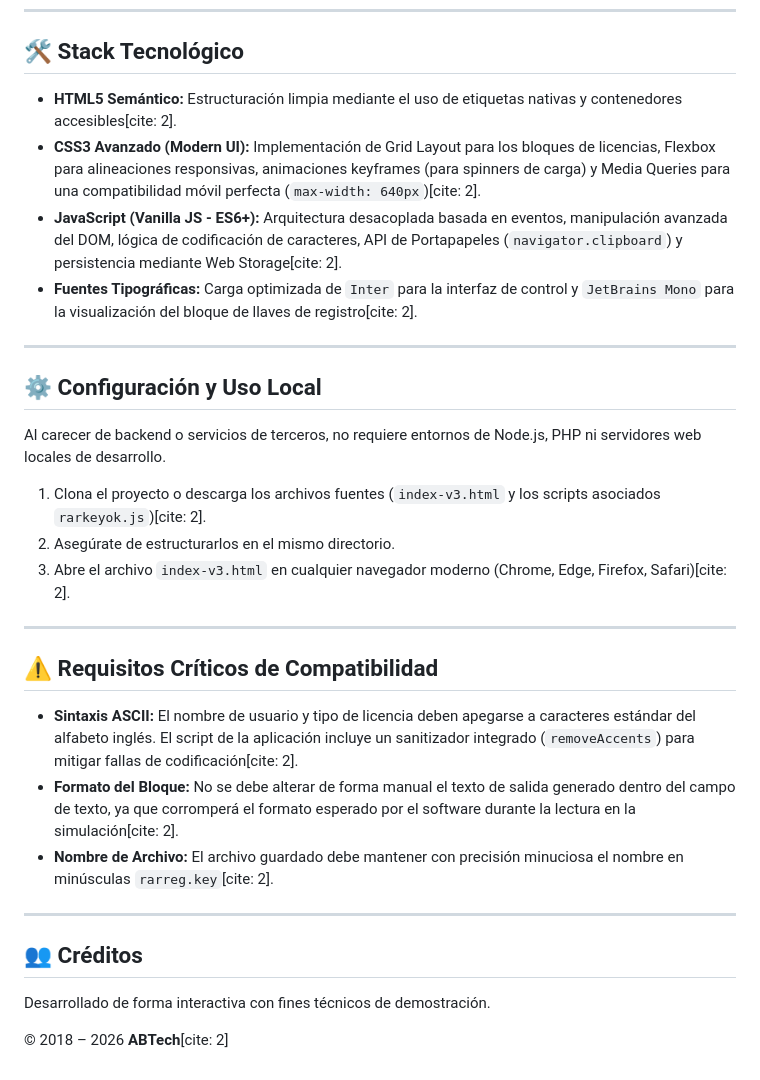
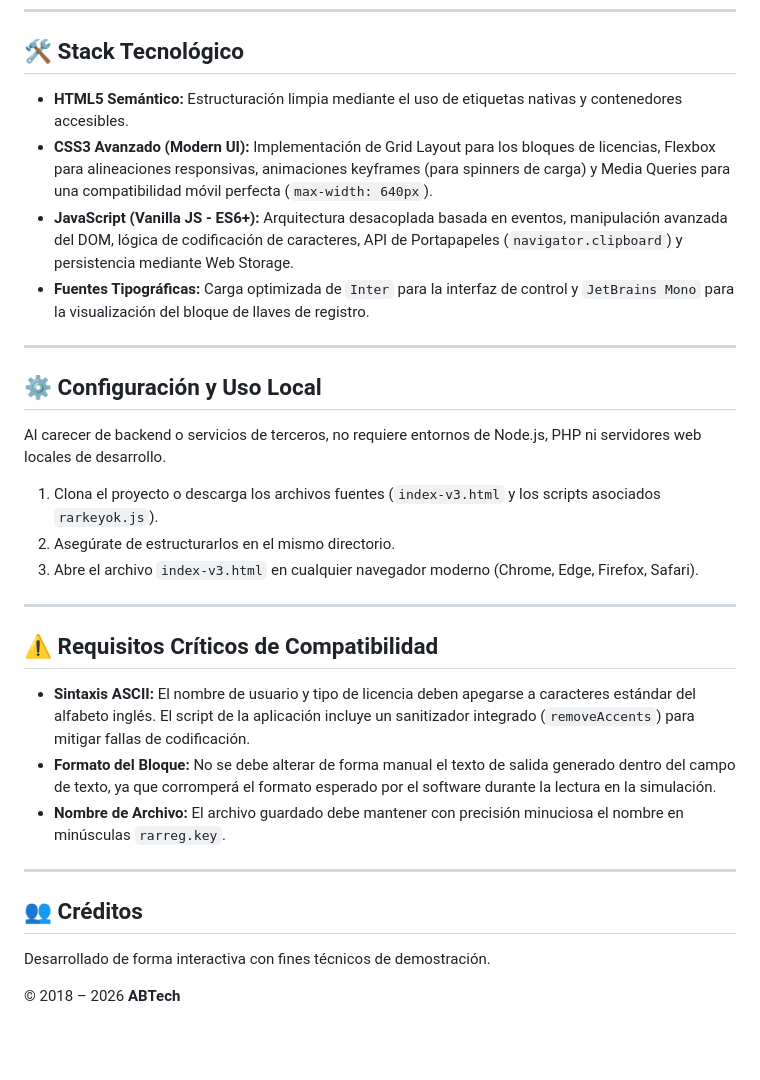
Before and after one commit to MrUriosXD/WinRAR-Key-Generator, a Markdown page: README.md, the part around one of its changes. Rendered like a GitHub page; blank space fills up the shorter version.

```diff
--- a/README.md
+++ b/README.md
@@ -49,10 +49,10 @@ La aplicación cuenta con una cuadrícula interactiva que permite preseleccionar
 
 ## 🛠️ Stack Tecnológico
 
-- **HTML5 Semántico:** Estructuración limpia mediante el uso de etiquetas nativas y contenedores accesibles[cite: 2].
-- **CSS3 Avanzado (Modern UI):** Implementación de Grid Layout para los bloques de licencias, Flexbox para alineaciones responsivas, animaciones keyframes (para spinners de carga) y Media Queries para una compatibilidad móvil perfecta (`max-width: 640px`)[cite: 2].
-- **JavaScript (Vanilla JS - ES6+):** Arquitectura desacoplada basada en eventos, manipulación avanzada del DOM, lógica de codificación de caracteres, API de Portapapeles (`navigator.clipboard`) y persistencia mediante Web Storage[cite: 2].
-- **Fuentes Tipográficas:** Carga optimizada de `Inter` para la interfaz de control y `JetBrains Mono` para la visualización del bloque de llaves de registro[cite: 2].
+- **HTML5 Semántico:** Estructuración limpia mediante el uso de etiquetas nativas y contenedores accesibles.
+- **CSS3 Avanzado (Modern UI):** Implementación de Grid Layout para los bloques de licencias, Flexbox para alineaciones responsivas, animaciones keyframes (para spinners de carga) y Media Queries para una compatibilidad móvil perfecta (`max-width: 640px`).
+- **JavaScript (Vanilla JS - ES6+):** Arquitectura desacoplada basada en eventos, manipulación avanzada del DOM, lógica de codificación de caracteres, API de Portapapeles (`navigator.clipboard`) y persistencia mediante Web Storage.
+- **Fuentes Tipográficas:** Carga optimizada de `Inter` para la interfaz de control y `JetBrains Mono` para la visualización del bloque de llaves de registro.
 
 ---
 
@@ -60,17 +60,17 @@ La aplicación cuenta con una cuadrícula interactiva que permite preseleccionar
 
 Al carecer de backend o servicios de terceros, no requiere entornos de Node.js, PHP ni servidores web locales de desarrollo.
 
-1. Clona el proyecto o descarga los archivos fuentes (`index-v3.html` y los scripts asociados `rarkeyok.js`)[cite: 2].
+1. Clona el proyecto o descarga los archivos fuentes (`index-v3.html` y los scripts asociados `rarkeyok.js`).
 2. Asegúrate de estructurarlos en el mismo directorio.
-3. Abre el archivo `index-v3.html` en cualquier navegador moderno (Chrome, Edge, Firefox, Safari)[cite: 2].
+3. Abre el archivo `index-v3.html` en cualquier navegador moderno (Chrome, Edge, Firefox, Safari).
 
 ---
 
 ## ⚠ Requisitos Críticos de Compatibilidad
 
-- **Sintaxis ASCII:** El nombre de usuario y tipo de licencia deben apegarse a caracteres estándar del alfabeto inglés. El script de la aplicación incluye un sanitizador integrado (`removeAccents`) para mitigar fallas de codificación[cite: 2].
-- **Formato del Bloque:** No se debe alterar de forma manual el texto de salida generado dentro del campo de texto, ya que corromperá el formato esperado por el software durante la lectura en la simulación[cite: 2].
-- **Nombre de Archivo:** El archivo guardado debe mantener con precisión minuciosa el nombre en minúsculas `rarreg.key`[cite: 2].
+- **Sintaxis ASCII:** El nombre de usuario y tipo de licencia deben apegarse a caracteres estándar del alfabeto inglés. El script de la aplicación incluye un sanitizador integrado (`removeAccents`) para mitigar fallas de codificación.
+- **Formato del Bloque:** No se debe alterar de forma manual el texto de salida generado dentro del campo de texto, ya que corromperá el formato esperado por el software durante la lectura en la simulación.
+- **Nombre de Archivo:** El archivo guardado debe mantener con precisión minuciosa el nombre en minúsculas `rarreg.key`.
 
 ---
 
@@ -78,4 +78,4 @@ Al carecer de backend o servicios de terceros, no requiere entornos de Node.js,
 
 Desarrollado de forma interactiva con fines técnicos de demostración.
 
-© 2018 – 2026 **ABTech**[cite: 2]
+© 2018 – 2026 **ABTech**
```
Also changed, not shown: other parts of README.md (+22 -22 lines).
